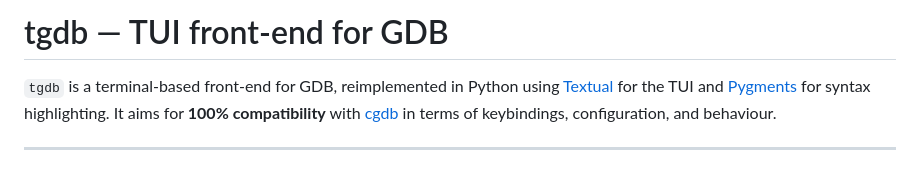
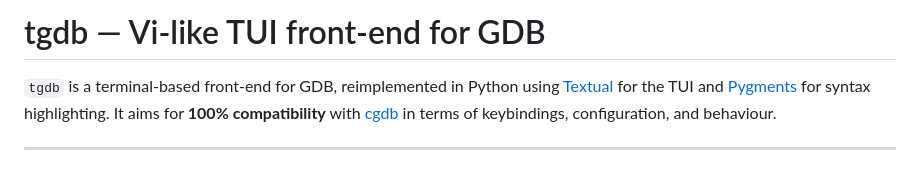
Before and after one commit to etorth/tgdb, a Markdown page: README.md, the part around the change. GitHub-like rendering.

```diff
--- a/README.md
+++ b/README.md
@@ -1,4 +1,4 @@
-# tgdb — TUI front-end for GDB
+# tgdb — Vi-like TUI front-end for GDB
 
 `tgdb` is a terminal-based front-end for GDB, reimplemented in Python using
 [Textual](https://textual.textualize.io/) for the TUI and
```
